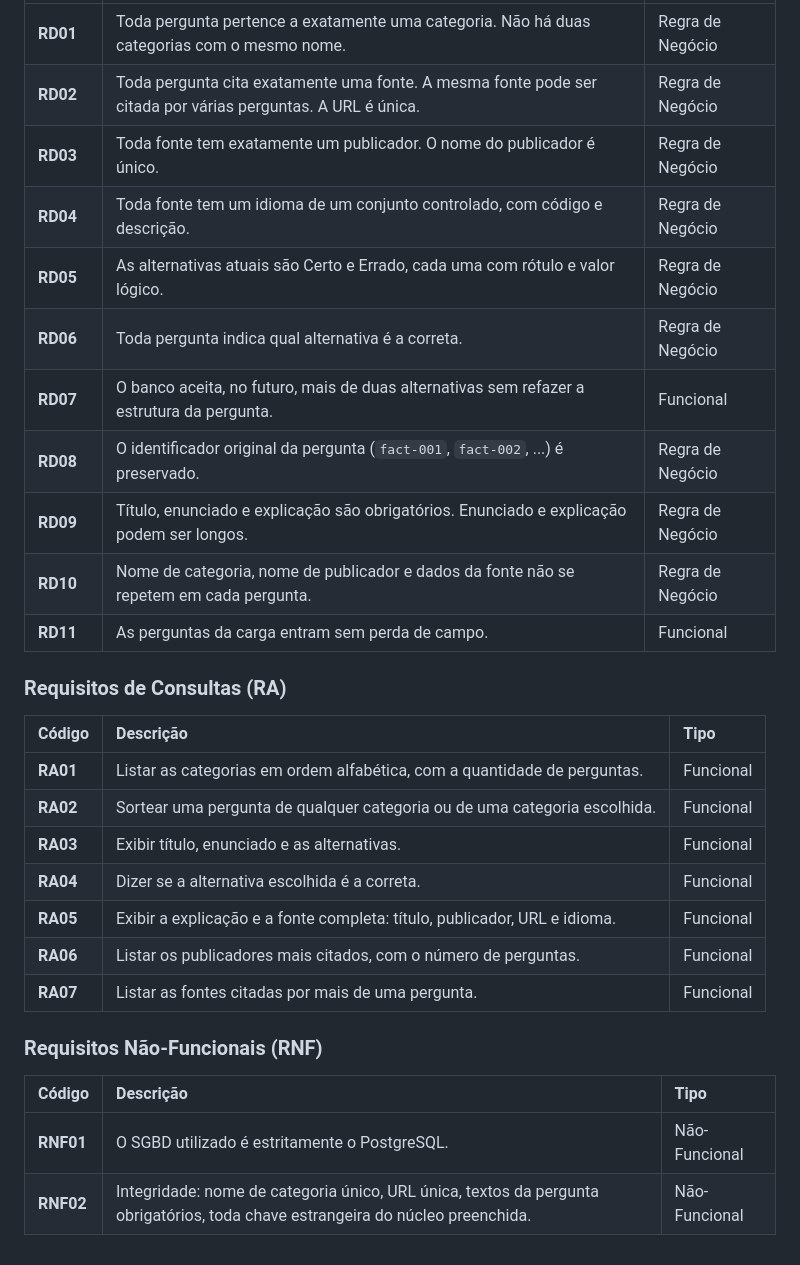
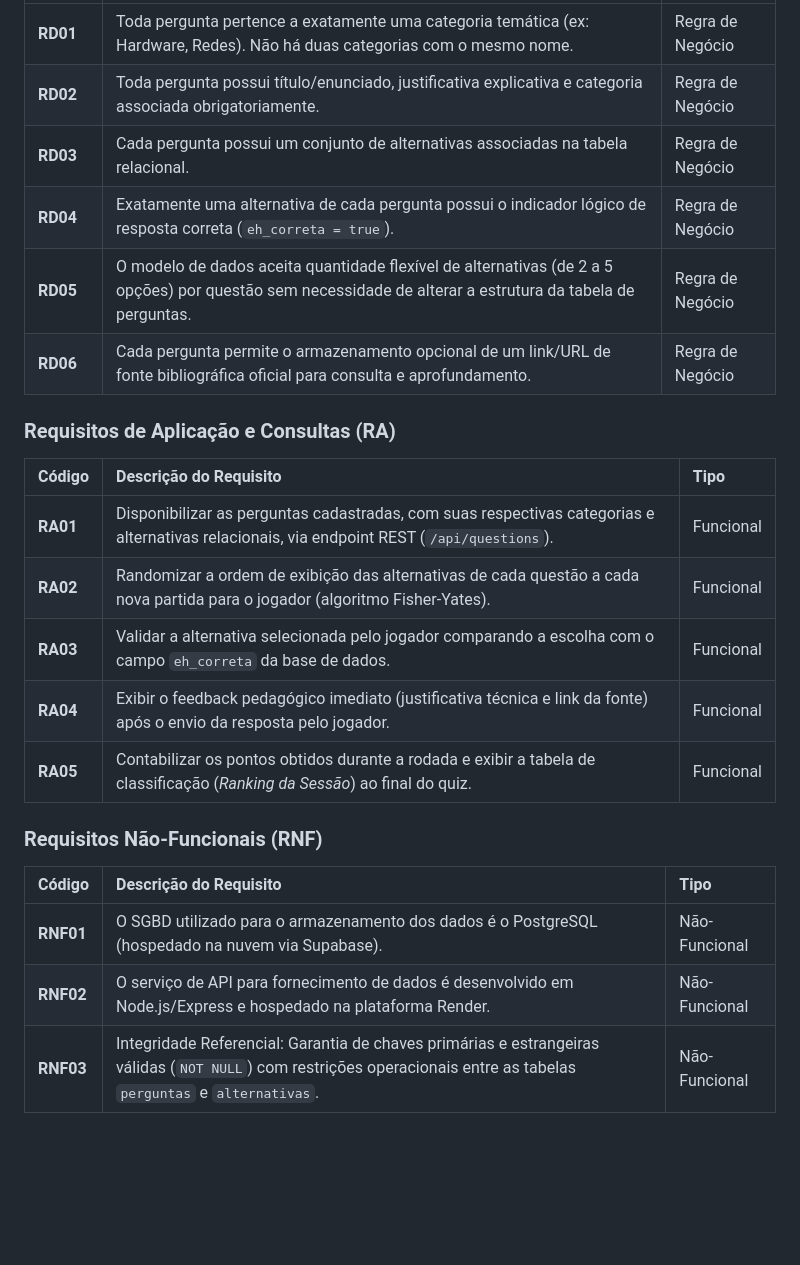
Before and after one commit to edgardbmth/quiz-faculdade, a Markdown page: doc_date/01-contexto.md.md, the part around one of its changes. GitHub-like rendering; blank space fills up the shorter version.

Commit message:
Refactor project context and requirements for Duel Dev
Updated project name from 'Dev Duel' to 'Duel Dev' and revised context and requirements sections for clarity and accuracy.

```diff
--- a/doc_date/01-contexto.md.md
+++ b/doc_date/01-contexto.md.md
@@ -42,31 +43,25 @@ As alternativas de resposta para a afirmativa são cadastradas de forma independ
 | :--- | :--- | :--- |
-| **RD01** | Toda pergunta pertence a exatamente uma categoria. Não há duas categorias com o mesmo nome. | Regra de Negócio |
-| **RD02** | Toda pergunta cita exatamente uma fonte. A mesma fonte pode ser citada por várias perguntas. A URL é única. | Regra de Negócio |
-| **RD03** | Toda fonte tem exatamente um publicador. O nome do publicador é único. | Regra de Negócio |
-| **RD04** | Toda fonte tem um idioma de um conjunto controlado, com código e descrição. | Regra de Negócio |
-| **RD05** | As alternativas atuais são Certo e Errado, cada uma com rótulo e valor lógico. | Regra de Negócio |
-| **RD06** | Toda pergunta indica qual alternativa é a correta. | Regra de Negócio |
-| **RD07** | O banco aceita, no futuro, mais de duas alternativas sem refazer a estrutura da pergunta. | Funcional |
-| **RD08** | O identificador original da pergunta (`fact-001`, `fact-002`, ...) é preservado. | Regra de Negócio |
-| **RD09** | Título, enunciado e explicação são obrigatórios. Enunciado e explicação podem ser longos. | Regra de Negócio |
-| **RD10** | Nome de categoria, nome de publicador e dados da fonte não se repetem em cada pergunta. | Regra de Negócio |
-| **RD11** | As perguntas da carga entram sem perda de campo. | Funcional |
+| **RD01** | Toda pergunta pertence a exatamente uma categoria temática (ex: Hardware, Redes). Não há duas categorias com o mesmo nome. | Regra de Negócio |
+| **RD02** | Toda pergunta possui título/enunciado, justificativa explicativa e categoria associada obrigatoriamente. | Regra de Negócio |
+| **RD03** | Cada pergunta possui um conjunto de alternativas associadas na tabela relacional. | Regra de Negócio |
+| **RD04** | Exatamente uma alternativa de cada pergunta possui o indicador lógico de resposta correta (`eh_correta = true`). | Regra de Negócio |
+| **RD05** | O modelo de dados aceita quantidade flexível de alternativas (de 2 a 5 opções) por questão sem necessidade de alterar a estrutura da tabela de perguntas. | Regra de Negócio |
+| **RD06** | Cada pergunta permite o armazenamento opcional de um link/URL de fonte bibliográfica oficial para consulta e aprofundamento. | Regra de Negócio |
 
-### Requisitos de Consultas (RA)
+### Requisitos de Aplicação e Consultas (RA)
 
-| Código | Descrição | Tipo |
+| Código | Descrição do Requisito | Tipo |
 | :--- | :--- | :--- |
-| **RA01** | Listar as categorias em ordem alfabética, com a quantidade de perguntas. | Funcional |
-| **RA02** | Sortear uma pergunta de qualquer categoria ou de uma categoria escolhida. | Funcional |
-| **RA03** | Exibir título, enunciado e as alternativas. | Funcional |
-| **RA04** | Dizer se a alternativa escolhida é a correta. | Funcional |
-| **RA05** | Exibir a explicação e a fonte completa: título, publicador, URL e idioma. | Funcional |
-| **RA06** | Listar os publicadores mais citados, com o número de perguntas. | Funcional |
-| **RA07** | Listar as fontes citadas por mais de uma pergunta. | Funcional |
+| **RA01** | Disponibilizar as perguntas cadastradas, com suas respectivas categorias e alternativas relacionais, via endpoint REST (`/api/questions`). | Funcional |
+| **RA02** | Randomizar a ordem de exibição das alternativas de cada questão a cada nova partida para o jogador (algoritmo Fisher-Yates). | Funcional |
+| **RA03** | Validar a alternativa selecionada pelo jogador comparando a escolha com o campo `eh_correta` da base de dados. | Funcional |
+| **RA04** | Exibir o feedback pedagógico imediato (justificativa técnica e link da fonte) após o envio da resposta pelo jogador. | Funcional |
+| **RA05** | Contabilizar os pontos obtidos durante a rodada e exibir a tabela de classificação (*Ranking da Sessão*) ao final do quiz. | Funcional |
 
 ### Requisitos Não-Funcionais (RNF)
 
-| Código | Descrição | Tipo |
+| Código | Descrição do Requisito | Tipo |
 | :--- | :--- | :--- |
-| **RNF01** | O SGBD utilizado é estritamente o PostgreSQL. | Não-Funcional |
-| **RNF02** | Integridade: nome de categoria único, URL única, textos da pergunta obrigatórios, toda chave estrangeira do núcleo preenchida. | Não-Funcional |
+| **RNF01** | O SGBD utilizado para o armazenamento dos dados é o PostgreSQL (hospedado na nuvem via Supabase). | Não-Funcional |
+| **RNF02** | O serviço de API para fornecimento de dados é desenvolvido em Node.js/Express e hospedado na plataforma Render. | Não-Funcional |
+| **RNF03** | Integridade Referencial: Garantia de chaves primárias e estrangeiras válidas (`NOT NULL`) com restrições operacionais entre as tabelas `perguntas` e `alternativas`. | Não-Funcional |
```
Also changed, not shown: other parts of doc_date/01-contexto.md.md (+16 -15 lines).
